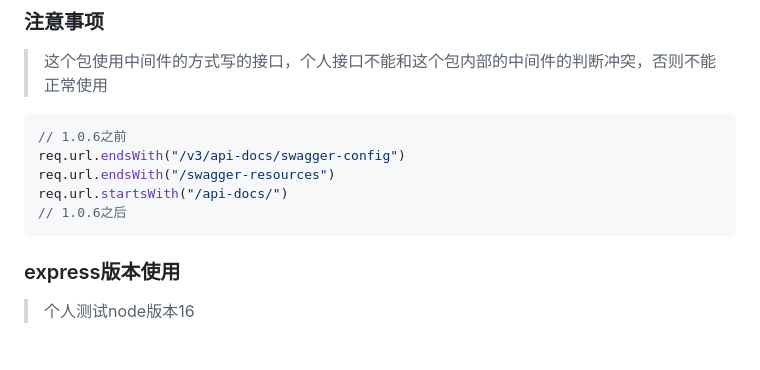
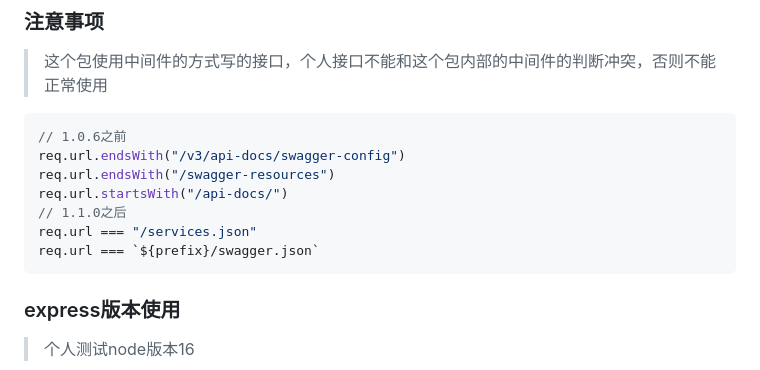
Before and after one commit to 766187397/node-knife4j-ui, a Markdown page: README.md, the part around the change. Drawn GitHub-style; blank space fills up the shorter version.

Commit message:
docs: 更新README.md中的版本注释
更新文档中的版本注释，从1.0.6改为1.1.0，并添加新的URL匹配规则

````diff
--- a/README.md
+++ b/README.md
@@ -65,7 +65,9 @@ const knife4jDoc = new Knife4jDoc(swaggerSpec);
 req.url.endsWith("/v3/api-docs/swagger-config")
 req.url.endsWith("/swagger-resources")
 req.url.startsWith("/api-docs/")
-// 1.0.6之后
+// 1.1.0之后
+req.url === "/services.json"
+req.url === `${prefix}/swagger.json`
 ```
 
 
````
